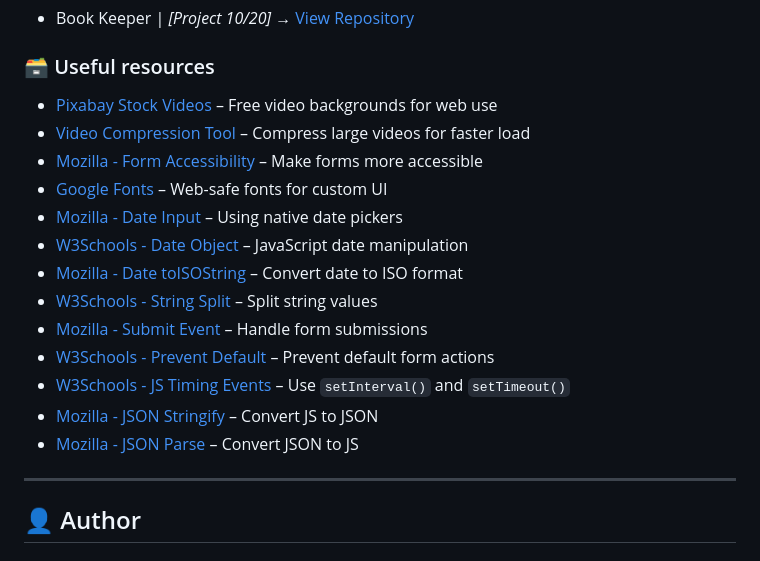
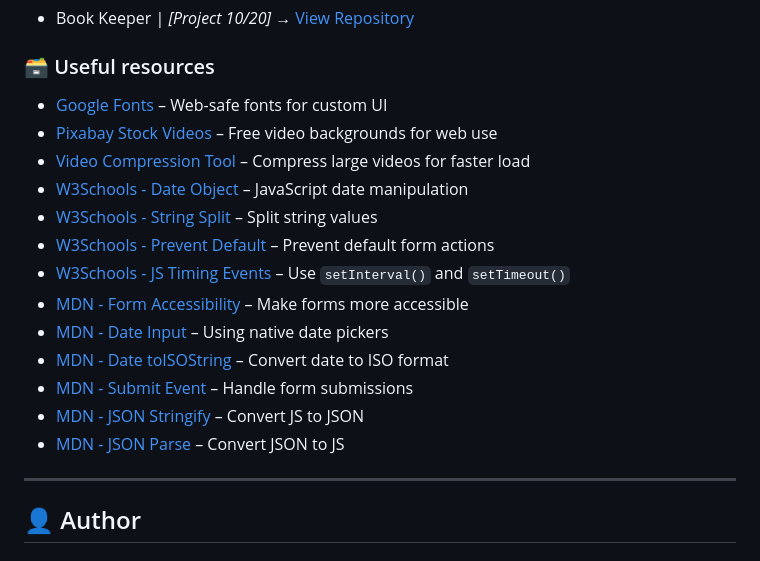
Before and after one commit to DalaScript/custom-countdown, a Markdown page: README.md, the part around the change. Drawn GitHub-style.

Commit message:
update order of useful resources links

```diff
--- a/README.md
+++ b/README.md
@@ -82,19 +82,19 @@
 
 ### 🗃️ Useful resources
 
+ - [Google Fonts](https://fonts.google.com/) – Web-safe fonts for custom UI
  - [Pixabay Stock Videos](https://pixabay.com/videos/) – Free video backgrounds for web use
  - [Video Compression Tool](https://www.youcompress.com/) – Compress large videos for faster load
- - [Mozilla - Form Accessibility](https://developer.mozilla.org/en-US/docs/Web/Accessibility/ARIA) – Make forms more accessible
- - [Google Fonts](https://fonts.google.com/) – Web-safe fonts for custom UI
- - [Mozilla - Date Input](https://developer.mozilla.org/en-US/docs/Web/HTML/Reference/Elements/input/date) – Using native date pickers
  - [W3Schools - Date Object](https://www.w3schools.com/jsref/jsref_obj_date.asp) – JavaScript date manipulation
- - [Mozilla - Date toISOString](https://developer.mozilla.org/en-US/docs/Web/JavaScript/Reference/Global_Objects/Date/toISOString) – Convert date to ISO format
  - [W3Schools - String Split](https://www.w3schools.com/jsref/jsref_split.asp) – Split string values
- - [Mozilla - Submit Event](https://developer.mozilla.org/en-US/docs/Web/API/HTMLFormElement/submit_event) – Handle form submissions
  - [W3Schools - Prevent Default](https://www.w3schools.com/jsref/event_preventdefault.asp) – Prevent default form actions
  - [W3Schools - JS Timing Events](https://www.w3schools.com/js/js_timing.asp) – Use `setInterval()` and `setTimeout()`
- - [Mozilla - JSON Stringify](https://developer.mozilla.org/en-US/docs/Web/JavaScript/Reference/Global_Objects/JSON/stringify) – Convert JS to JSON
- - [Mozilla - JSON Parse](https://developer.mozilla.org/en-US/docs/Web/JavaScript/Reference/Global_Objects/JSON/parse) – Convert JSON to JS
+ - [MDN - Form Accessibility](https://developer.mozilla.org/en-US/docs/Web/Accessibility/ARIA) – Make forms more accessible
+ - [MDN - Date Input](https://developer.mozilla.org/en-US/docs/Web/HTML/Reference/Elements/input/date) – Using native date pickers
+ - [MDN - Date toISOString](https://developer.mozilla.org/en-US/docs/Web/JavaScript/Reference/Global_Objects/Date/toISOString) – Convert date to ISO format
+ - [MDN - Submit Event](https://developer.mozilla.org/en-US/docs/Web/API/HTMLFormElement/submit_event) – Handle form submissions
+ - [MDN - JSON Stringify](https://developer.mozilla.org/en-US/docs/Web/JavaScript/Reference/Global_Objects/JSON/stringify) – Convert JS to JSON
+ - [MDN - JSON Parse](https://developer.mozilla.org/en-US/docs/Web/JavaScript/Reference/Global_Objects/JSON/parse) – Convert JSON to JS
 
 ---
 
```
